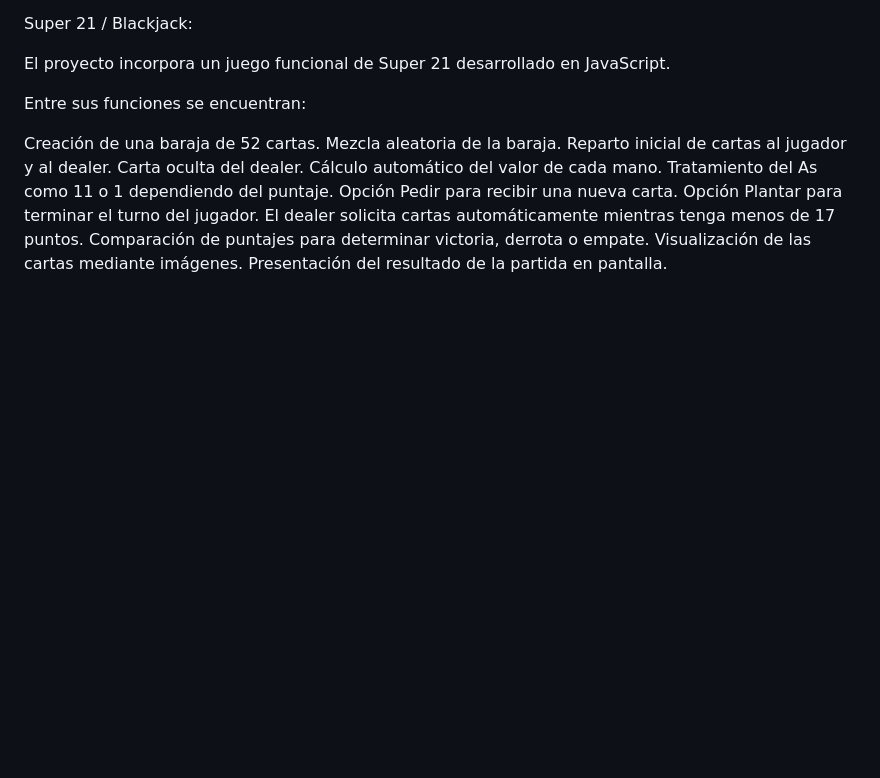
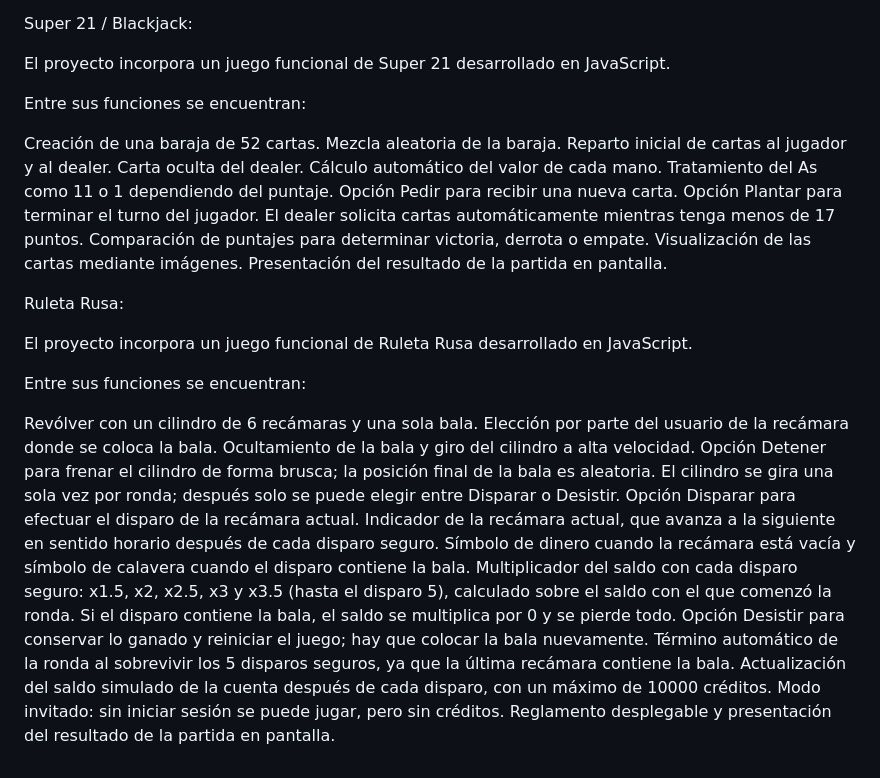
Before and after one commit to RamenConCianuro/Pag1_HATRED, a Markdown page: README.md, the part around one of its changes. GitHub-like rendering; blank space fills up the shorter version.

Commit message:
Se cambia el readme

```diff
--- a/README.md
+++ b/README.md
@@ -100,3 +109,25 @@ El dealer solicita cartas automáticamente mientras tenga menos de 17 puntos.
 Comparación de puntajes para determinar victoria, derrota o empate.
 Visualización de las cartas mediante imágenes.
 Presentación del resultado de la partida en pantalla.
+
+Ruleta Rusa:
+
+El proyecto incorpora un juego funcional de Ruleta Rusa desarrollado en JavaScript.
+
+Entre sus funciones se encuentran:
+
+Revólver con un cilindro de 6 recámaras y una sola bala.
+Elección por parte del usuario de la recámara donde se coloca la bala.
+Ocultamiento de la bala y giro del cilindro a alta velocidad.
+Opción Detener para frenar el cilindro de forma brusca; la posición final de la bala es aleatoria.
+El cilindro se gira una sola vez por ronda; después solo se puede elegir entre Disparar o Desistir.
+Opción Disparar para efectuar el disparo de la recámara actual.
+Indicador de la recámara actual, que avanza a la siguiente en sentido horario después de cada disparo seguro.
+Símbolo de dinero cuando la recámara está vacía y símbolo de calavera cuando el disparo contiene la bala.
+Multiplicador del saldo con cada disparo seguro: x1.5, x2, x2.5, x3 y x3.5 (hasta el disparo 5), calculado sobre el saldo con el que comenzó la ronda.
+Si el disparo contiene la bala, el saldo se multiplica por 0 y se pierde todo.
+Opción Desistir para conservar lo ganado y reiniciar el juego; hay que colocar la bala nuevamente.
+Término automático de la ronda al sobrevivir los 5 disparos seguros, ya que la última recámara contiene la bala.
+Actualización del saldo simulado de la cuenta después de cada disparo, con un máximo de 10000 créditos.
+Modo invitado: sin iniciar sesión se puede jugar, pero sin créditos.
+Reglamento desplegable y presentación del resultado de la partida en pantalla.
```
Also changed, not shown: other parts of README.md (+12 -3 lines).
